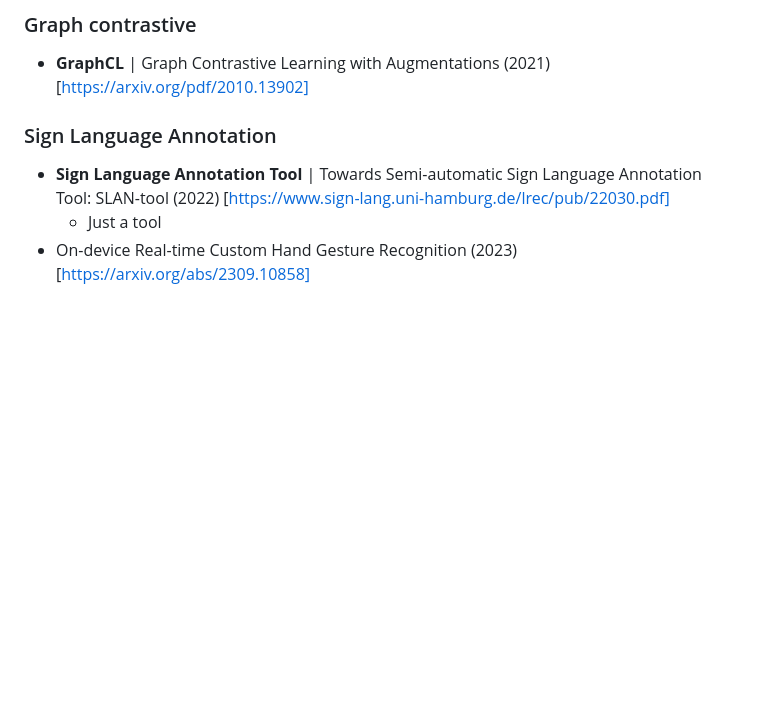
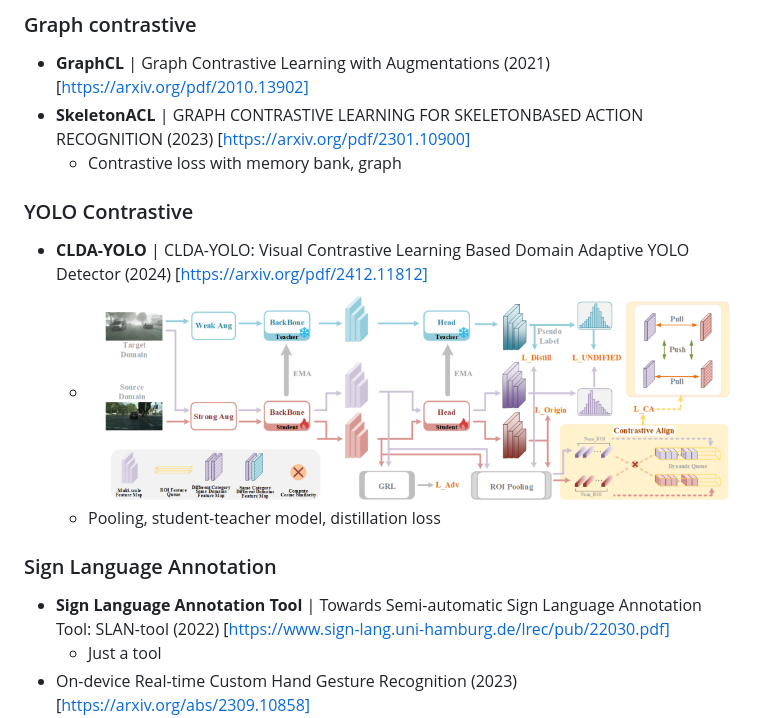
Before and after one commit to ash3327/major-fyp-2024, a Markdown page: docs/README-papers.md, the part around the change. GitHub-like rendering; pictures changed too: docs/image-19.png (added); blank space fills up the shorter version.

```diff
--- a/docs/README-papers.md
+++ b/docs/README-papers.md
@@ -88,6 +88,14 @@ for Few-Shot Sign Language Recognition [https://arxiv.org/abs/2204.02803]
 
 ### Graph contrastive
 - **GraphCL** | Graph Contrastive Learning with Augmentations (2021) [https://arxiv.org/pdf/2010.13902]
+- **SkeletonACL** | GRAPH CONTRASTIVE LEARNING FOR SKELETONBASED ACTION RECOGNITION (2023) [https://arxiv.org/pdf/2301.10900]
+   - Contrastive loss with memory bank, graph
+
+### YOLO Contrastive
+- **CLDA-YOLO** | CLDA-YOLO: Visual Contrastive Learning Based
+Domain Adaptive YOLO Detector (2024) [https://arxiv.org/pdf/2412.11812]
+  - ![alt text](image-19.png)
+  - Pooling, student-teacher model, distillation loss
 
 ### Sign Language Annotation
 - **Sign Language Annotation Tool** | Towards Semi-automatic Sign Language Annotation Tool: SLAN-tool (2022) [https://www.sign-lang.uni-hamburg.de/lrec/pub/22030.pdf]
```
Also changed, not shown: docs/README-progress.md (+10 -0 lines), docs/image-20.png (added), docs/image-21.png (added), docs/image-22.png (added), 7 other files.
